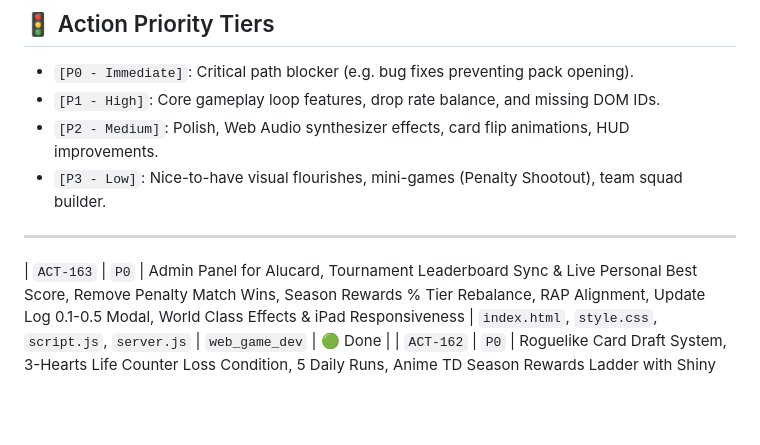
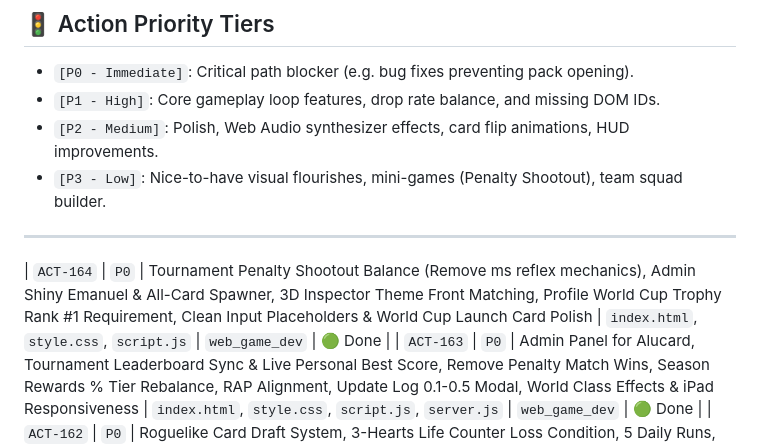
Before and after one commit to AIxcard/Football-Cards, a Markdown page: workspace/PROPOSED_ACTIONS.md, the part around the change. Rendered like a GitHub page; blank space fills up the shorter version.

Commit message:
Phase 60: World Cup Shootout, Admin Spawner, 3D Theme Matching (workspace/PROPOSED_ACTIONS.md)

```diff
--- a/workspace/PROPOSED_ACTIONS.md
+++ b/workspace/PROPOSED_ACTIONS.md
@@ -12,6 +12,7 @@ This document manages all active tasks, assigned subagents, prioritized backlogs
 
 ---
 
+| `ACT-164` | `P0` | Tournament Penalty Shootout Balance (Remove ms reflex mechanics), Admin Shiny Emanuel & All-Card Spawner, 3D Inspector Theme Front Matching, Profile World Cup Trophy Rank #1 Requirement, Clean Input Placeholders & World Cup Launch Card Polish | `index.html`, `style.css`, `script.js` | `web_game_dev` | 🟢 Done |
 | `ACT-163` | `P0` | Admin Panel for Alucard, Tournament Leaderboard Sync & Live Personal Best Score, Remove Penalty Match Wins, Season Rewards % Tier Rebalance, RAP Alignment, Update Log 0.1-0.5 Modal, World Class Effects & iPad Responsiveness | `index.html`, `style.css`, `script.js`, `server.js` | `web_game_dev` | 🟢 Done |
 | `ACT-162` | `P0` | Roguelike Card Draft System, 3-Hearts Life Counter Loss Condition, 5 Daily Runs, Anime TD Season Rewards Ladder with Shiny Animated Emanuel, and complete Roblox text purge | `index.html`, `style.css`, `script.js` | `web_game_dev` | 🟢 Done |
 | `ACT-161` | `P0` | Remake Tournament Game into Penalty Shootout Cup vs King Jeff, add Exclusive Pack live timer to next Monday, enforce authoritative cloud sync | `index.html`, `style.css`, `script.js`, `server.js` | `web_game_dev` | 🟢 Done |
```
